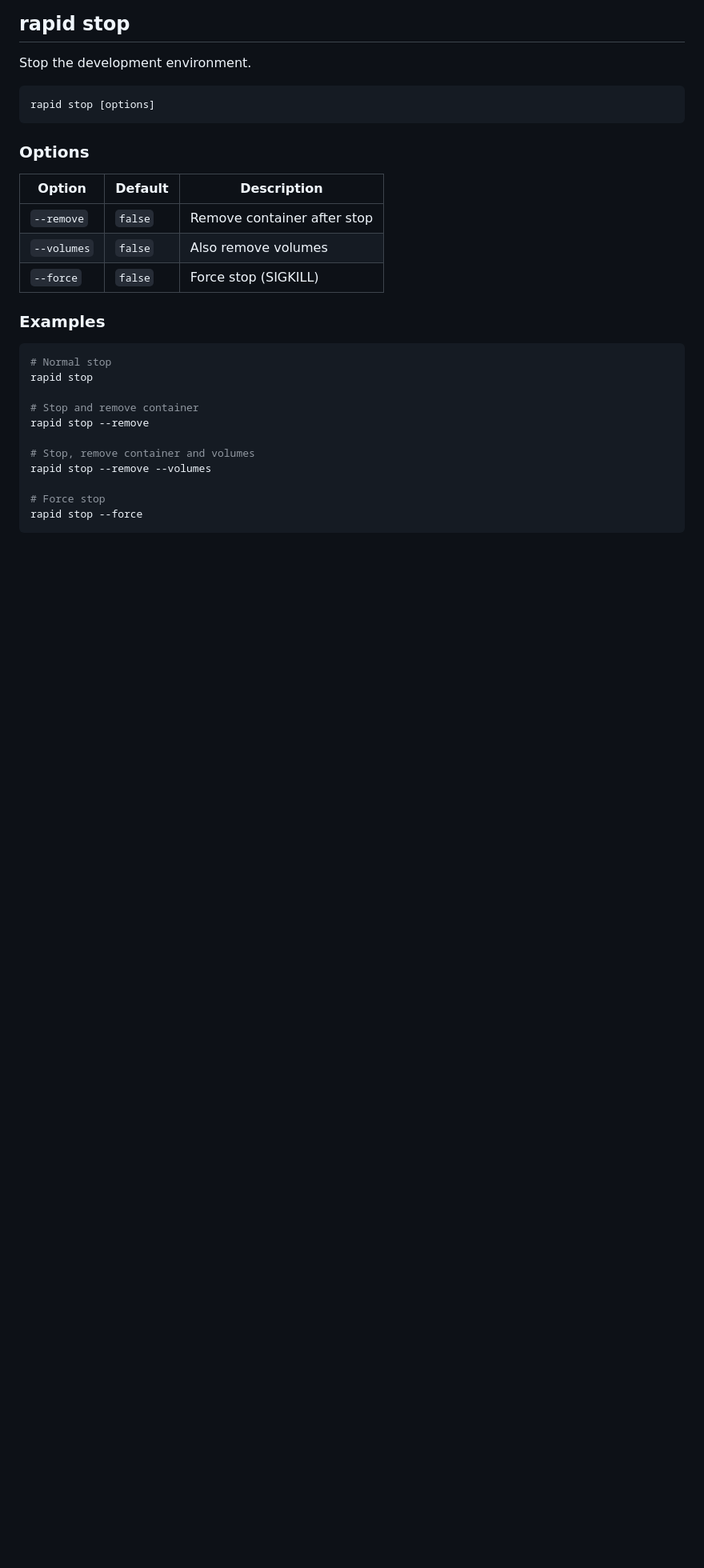
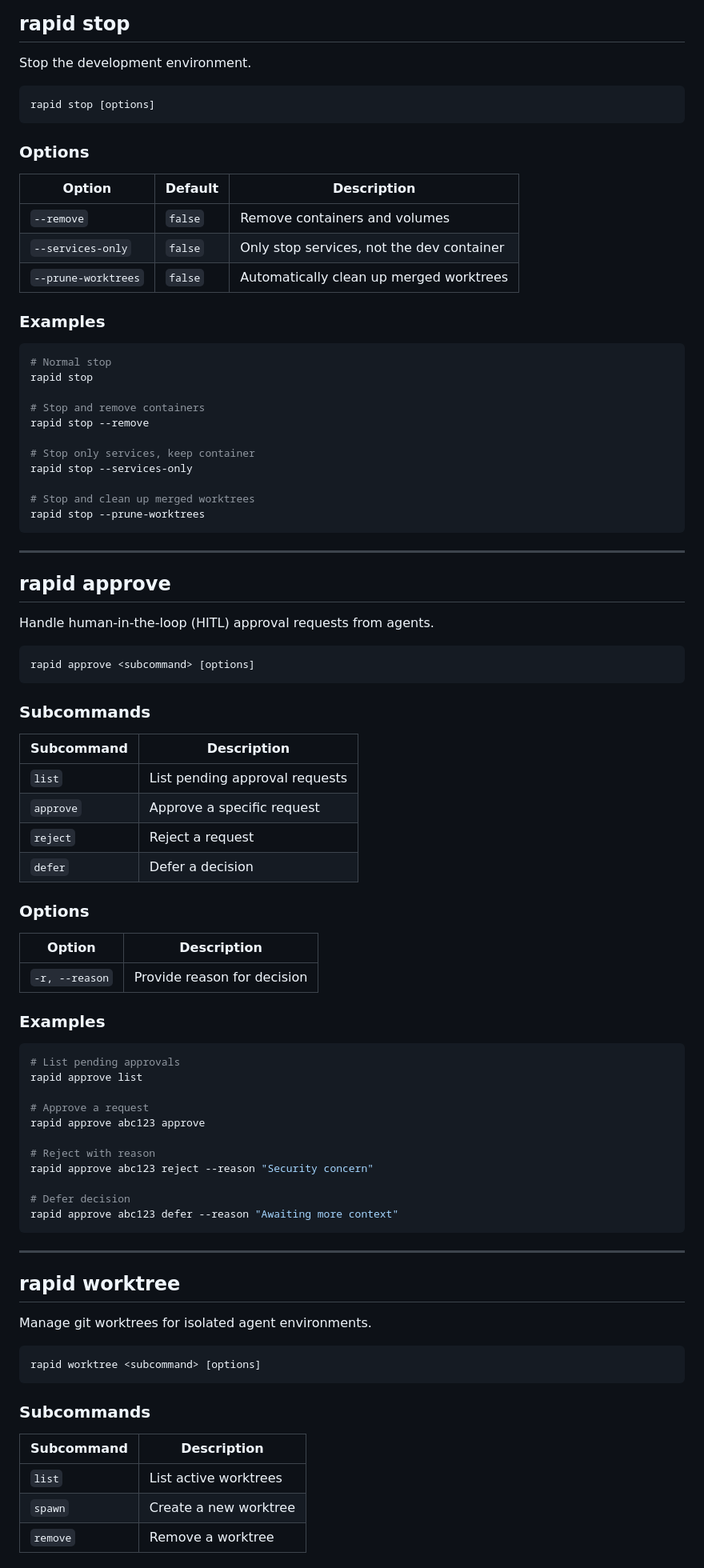
Before and after one commit to a3tai/rapid, a Markdown page: docs/guides/cli-reference.md, the part around one of its changes. Shown at 80% size. Drawn GitHub-style; blank space fills up the shorter version.

Commit message:
docs: update CLI reference with approve, worktree, and stop command details

````diff
--- a/docs/guides/cli-reference.md
+++ b/docs/guides/cli-reference.md
@@ -176,11 +176,11 @@ rapid stop [options]
 
 ### Options
 
-| Option      | Default | Description                 |
-| ----------- | ------- | --------------------------- |
-| `--remove`  | `false` | Remove container after stop |
-| `--volumes` | `false` | Also remove volumes         |
-| `--force`   | `false` | Force stop (SIGKILL)        |
+| Option              | Default | Description                              |
+| ------------------- | ------- | ---------------------------------------- |
+| `--remove`          | `false` | Remove containers and volumes            |
+| `--services-only`   | `false` | Only stop services, not the dev container |
+| `--prune-worktrees` | `false` | Automatically clean up merged worktrees  |
 
 ### Examples
 
@@ -188,11 +188,72 @@ rapid stop [options]
 # Normal stop
 rapid stop
 
-# Stop and remove container
+# Stop and remove containers
 rapid stop --remove
 
-# Stop, remove container and volumes
-rapid stop --remove --volumes
+# Stop only services, keep container
+rapid stop --services-only
 
-# Force stop
-rapid stop --force
+# Stop and clean up merged worktrees
+rapid stop --prune-worktrees
+```
+
+---
+
+## rapid approve
+
+Handle human-in-the-loop (HITL) approval requests from agents.
+
+```bash
+rapid approve <subcommand> [options]
+```
+
+### Subcommands
+
+| Subcommand | Description                  |
+| ---------- | ---------------------------- |
+| `list`     | List pending approval requests |
+| `approve`  | Approve a specific request    |
+| `reject`   | Reject a request              |
+| `defer`    | Defer a decision              |
+
+### Options
+
+| Option            | Description                |
+| ----------------- | -------------------------- |
+| `-r, --reason`    | Provide reason for decision |
+
+### Examples
+
+```bash
+# List pending approvals
+rapid approve list
+
+# Approve a request
+rapid approve abc123 approve
+
+# Reject with reason
+rapid approve abc123 reject --reason "Security concern"
+
+# Defer decision
+rapid approve abc123 defer --reason "Awaiting more context"
+```
+
+---
+
+## rapid worktree
+
+Manage git worktrees for isolated agent environments.
+
+```bash
+rapid worktree <subcommand> [options]
+```
+
+### Subcommands
+
+| Subcommand | Description             |
+| ---------- | ----------------------- |
+| `list`     | List active worktrees   |
+| `spawn`    | Create a new worktree   |
+| `remove`   | Remove a worktree       |
+
````
Also changed, not shown: other parts of docs/guides/cli-reference.md (+22 -0 lines).
